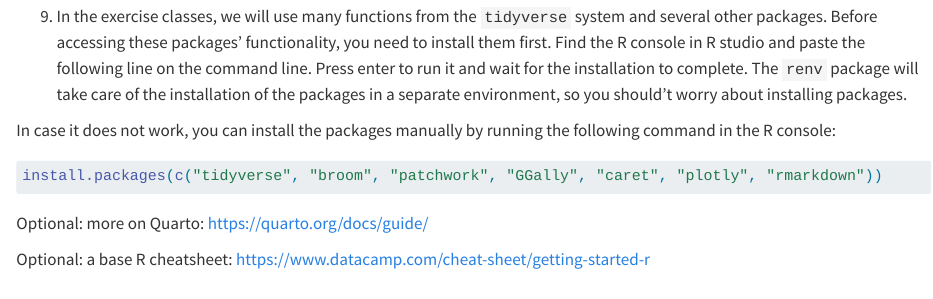
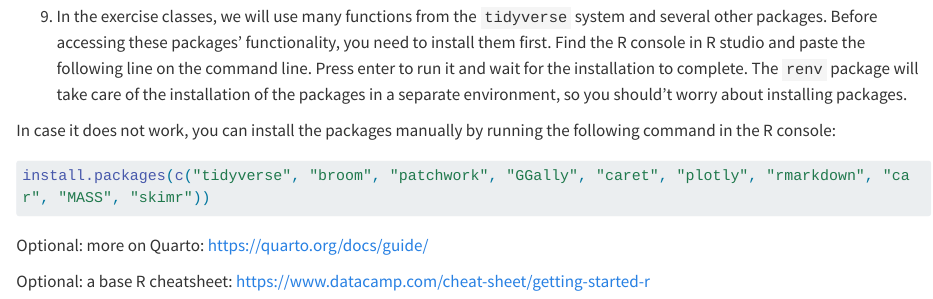
Before and after one commit to febse/econ2025, a Quarto document (index.qmd): the page in a window 1100 px wide, from 2190 px down. Rendered offline with R 4.5, knitr and Pandoc in place of Quarto, with nearby package versions; long lines of code are wrapped.

Commit message:
Fix the install packages guide

````diff
--- a/index.qmd
+++ b/index.qmd
@@ -99,7 +99,7 @@
 In case it does not work, you can install the packages manually by running the following command in the R console:
 
 ``` r
-install.packages(c("tidyverse", "broom", "patchwork", "GGally", "caret", "plotly", "rmarkdown"))
+install.packages(c("tidyverse", "broom", "patchwork", "GGally", "caret", "plotly", "rmarkdown", "car", "MASS", "skimr"))
 ```
 
 Optional: more on Quarto: <https://quarto.org/docs/guide/>
````
